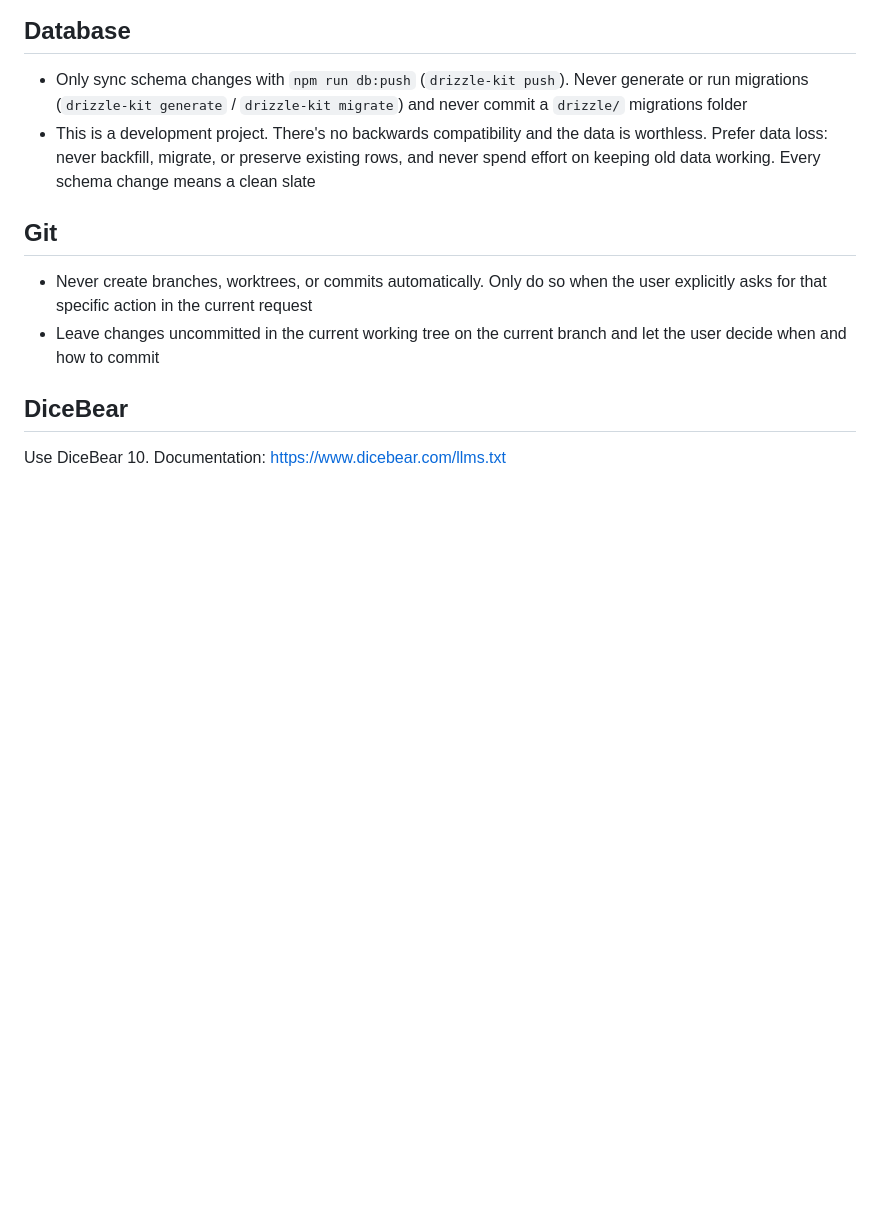
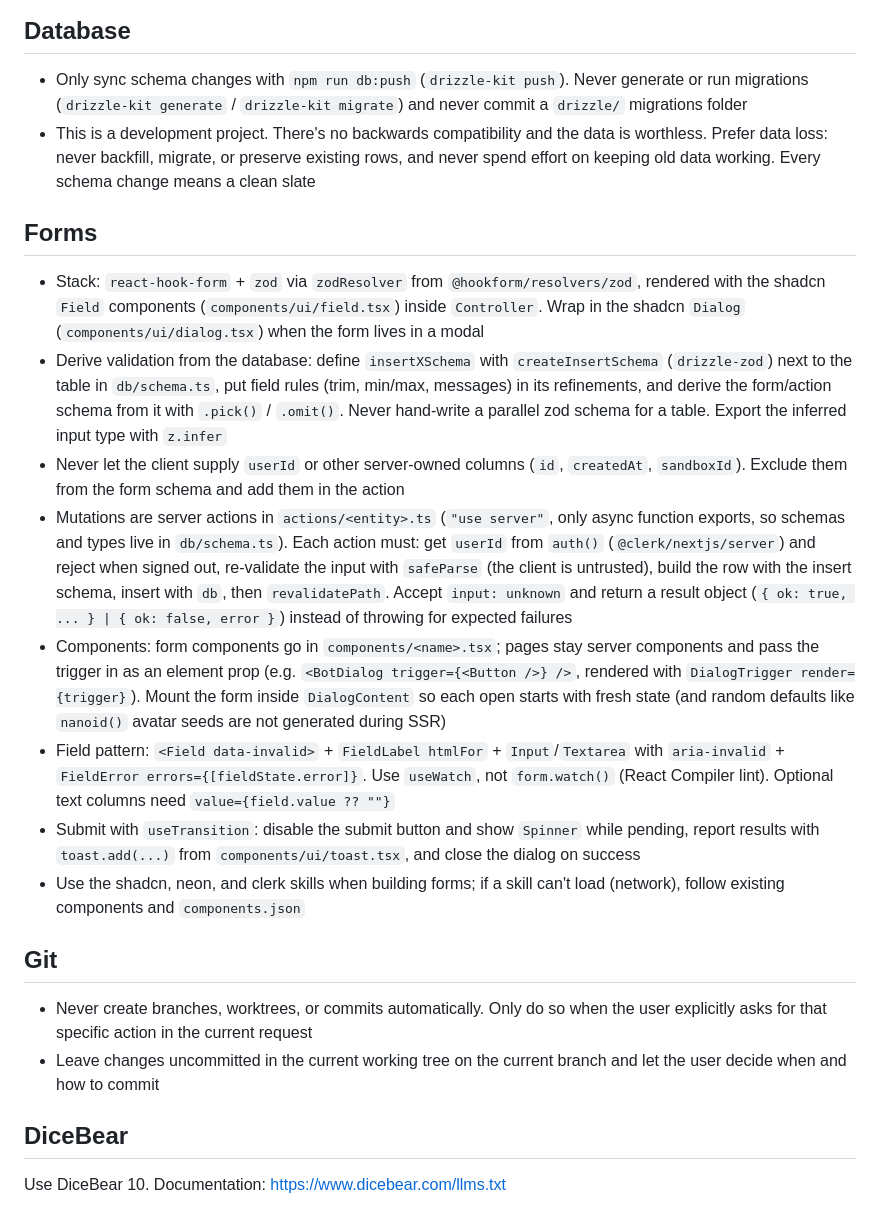
Before and after one commit to Nbruchi/teammates, a Markdown page: AGENTS.md, the part around the change. Drawn GitHub-style; blank space fills up the shorter version.

Commit message:
Document form development rules in AGENTS.md
Co-Authored-By: Claude Sonnet 5.5 <noreply@anthropic.com>
Claude-Session: https://claude.ai/code/session_01C2VJ8nX6kw7XjzumNRCXvq

```diff
--- a/AGENTS.md
+++ b/AGENTS.md
@@ -11,6 +11,16 @@ This block is written and re-added by `next dev` — verify at `node_modules/nex
 ## Database
 - Only sync schema changes with `npm run db:push` (`drizzle-kit push`). Never generate or run migrations (`drizzle-kit generate` / `drizzle-kit migrate`) and never commit a `drizzle/` migrations folder
 - This is a development project. There's no backwards compatibility and the data is worthless. Prefer data loss: never backfill, migrate, or preserve existing rows, and never spend effort on keeping old data working. Every schema change means a clean slate
+
+## Forms
+- Stack: `react-hook-form` + `zod` via `zodResolver` from `@hookform/resolvers/zod`, rendered with the shadcn `Field` components (`components/ui/field.tsx`) inside `Controller`. Wrap in the shadcn `Dialog` (`components/ui/dialog.tsx`) when the form lives in a modal
+- Derive validation from the database: define `insertXSchema` with `createInsertSchema` (`drizzle-zod`) next to the table in `db/schema.ts`, put field rules (trim, min/max, messages) in its refinements, and derive the form/action schema from it with `.pick()` / `.omit()`. Never hand-write a parallel zod schema for a table. Export the inferred input type with `z.infer`
+- Never let the client supply `userId` or other server-owned columns (`id`, `createdAt`, `sandboxId`). Exclude them from the form schema and add them in the action
+- Mutations are server actions in `actions/<entity>.ts` (`"use server"`, only async function exports, so schemas and types live in `db/schema.ts`). Each action must: get `userId` from `auth()` (`@clerk/nextjs/server`) and reject when signed out, re-validate the input with `safeParse` (the client is untrusted), build the row with the insert schema, insert with `db`, then `revalidatePath`. Accept `input: unknown` and return a result object (`{ ok: true, ... } | { ok: false, error }`) instead of throwing for expected failures
+- Components: form components go in `components/<name>.tsx`; pages stay server components and pass the trigger in as an element prop (e.g. `<BotDialog trigger={<Button />} />`, rendered with `DialogTrigger render={trigger}`). Mount the form inside `DialogContent` so each open starts with fresh state (and random defaults like `nanoid()` avatar seeds are not generated during SSR)
+- Field pattern: `<Field data-invalid>` + `FieldLabel htmlFor` + `Input`/`Textarea` with `aria-invalid` + `FieldError errors={[fieldState.error]}`. Use `useWatch`, not `form.watch()` (React Compiler lint). Optional text columns need `value={field.value ?? ""}`
+- Submit with `useTransition`: disable the submit button and show `Spinner` while pending, report results with `toast.add(...)` from `components/ui/toast.tsx`, and close the dialog on success
+- Use the shadcn, neon, and clerk skills when building forms; if a skill can't load (network), follow existing components and `components.json`
 
 ## Git
 - Never create branches, worktrees, or commits automatically. Only do so when the user explicitly asks for that specific action in the current request
```
